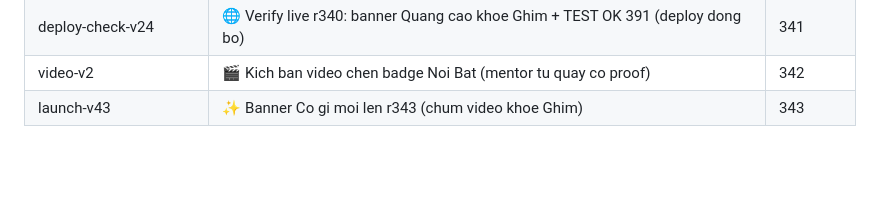
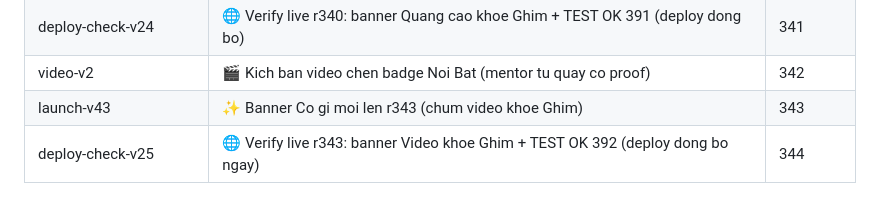
Before and after one commit to KhoaPhan8I/learn-online, a Markdown page: docs/MARKETING_SKILLS.md, the part around the change. Rendered like a GitHub page; blank space fills up the shorter version.

Commit message:
chore: round 344 — live verify r343 banner + 392 green

```diff
--- a/docs/MARKETING_SKILLS.md
+++ b/docs/MARKETING_SKILLS.md
@@ -269,3 +269,4 @@ Mỗi dòng: skill → vị trí áp trong `index.html` → round.
 | deploy-check-v24 | 🌐 Verify live r340: banner Quang cao khoe Ghim + TEST OK 391 (deploy dong bo) | 341 |
 | video-v2 | 🎬 Kich ban video chen badge Noi Bat (mentor tu quay co proof) | 342 |
 | launch-v43 | ✨ Banner Co gi moi len r343 (chum video khoe Ghim) | 343 |
+| deploy-check-v25 | 🌐 Verify live r343: banner Video khoe Ghim + TEST OK 392 (deploy dong bo ngay) | 344 |
```
